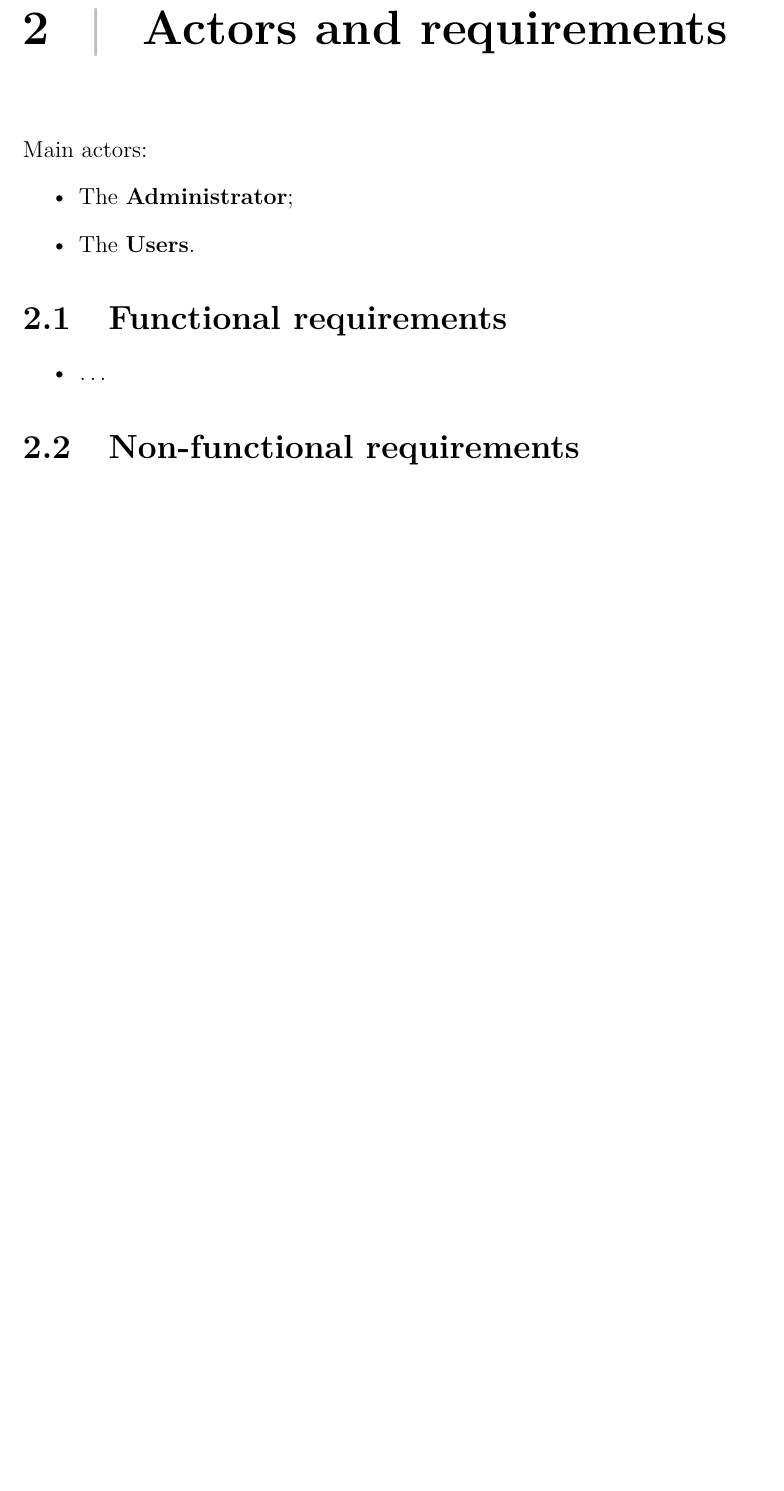
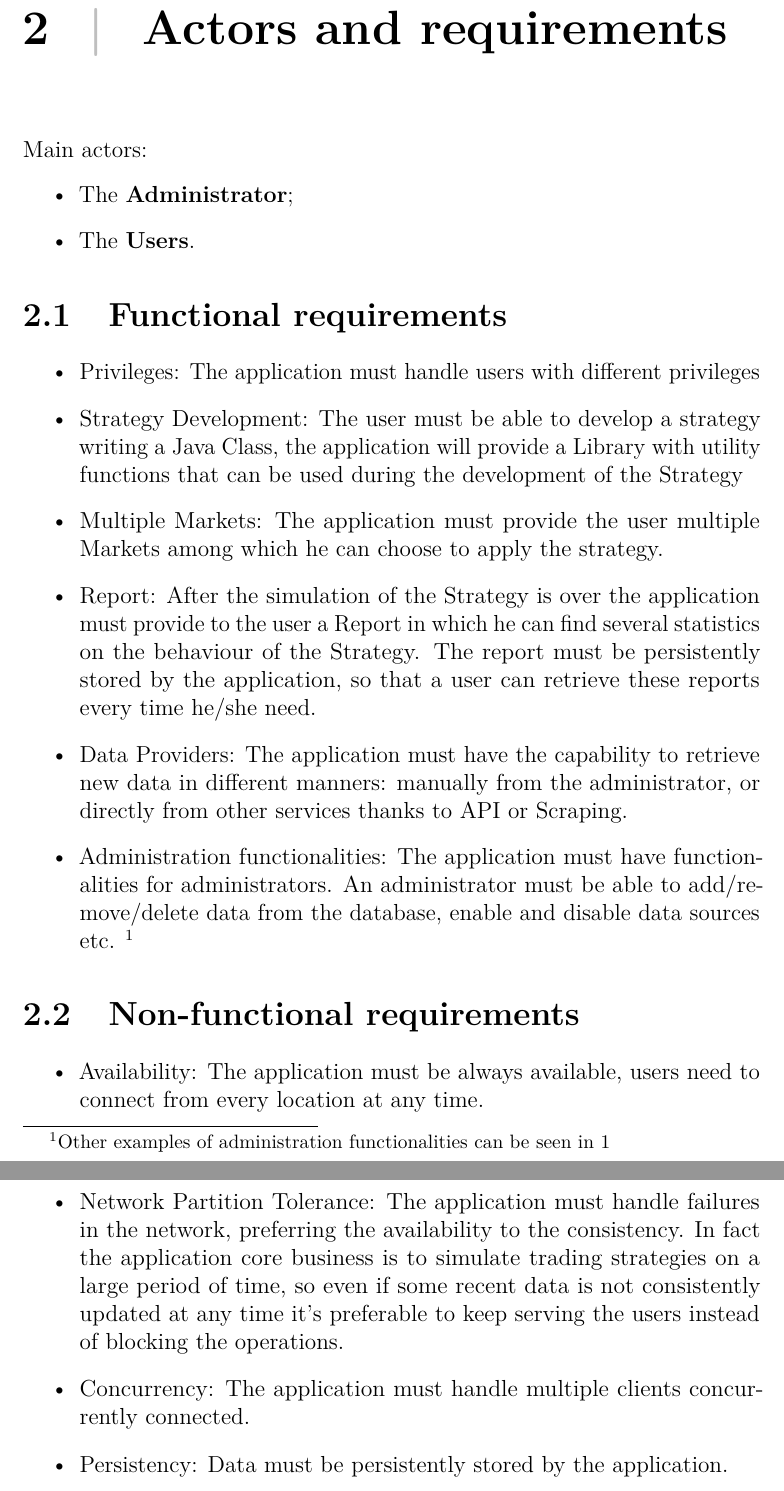
Before and after one commit to nferrante1/lsmsd2, a LaTeX document (doc/design.tex, which reads doc/chapters/requirements.tex): part of page 6 of 12 before the commit and two parts of pages 6 and 7 of 13 after it, the two joined at a grey line, cut so that both start at the same text, the shorter picture padded with empty space. Compiled offline with pdfLaTeX.

Commit message:
aligned requirements to overleaf

```diff
--- a/doc/chapters/requirements.tex
+++ b/doc/chapters/requirements.tex
@@ -9,11 +9,19 @@ Main actors:
 \section{Functional requirements}\label{sec:functionalrequirements}
 
 \begin{itemize}
-	\item \textellipsis
+	\item Privileges: The application must handle users with different privileges
+	\item Strategy Development: The user must be able to develop a strategy writing a Java Class, the application will provide a Library with utility functions that can be used during the development of the Strategy
+	\item Multiple Markets: The application must provide the user multiple Markets among which he can choose to apply the strategy.
+	\item Report: After the simulation of the Strategy is over the application must provide to the user a Report in which he can find several statistics on the behaviour of the Strategy. The report must be persistently stored by the application, so that a user can retrieve these reports every time he/she need.
+	\item Data Providers: The application must have the capability to retrieve new data in different manners: manually from the administrator, or directly from other services thanks to API or Scraping.
+	\item Administration functionalities: The application must have functionalities for administrators. An administrator must be able to add/remove/delete data from the database, enable and disable data sources etc. \footnote{Other examples of administration functionalities can be seen in \ref{ch:specs}}
 \end{itemize}
 
 \section{Non-functional requirements}\label{sec:nonfunctionalrequirements}
 
 \begin{itemize}
-	\item \textellipsis
+	\item Availability: The application must be always available, users need to connect from every location at any time.
+	\item Network Partition Tolerance: The application must handle failures in the network, preferring the availability to the consistency. In fact the application core business is to simulate trading strategies on a large period of time, so even if some recent data is not consistently updated at any time it's preferable to keep serving the users instead of blocking the operations.
+	\item Concurrency: The application must handle multiple clients concurrently connected.
+	\item Persistency: Data must be persistently stored by the application.
 \end{itemize}
```
